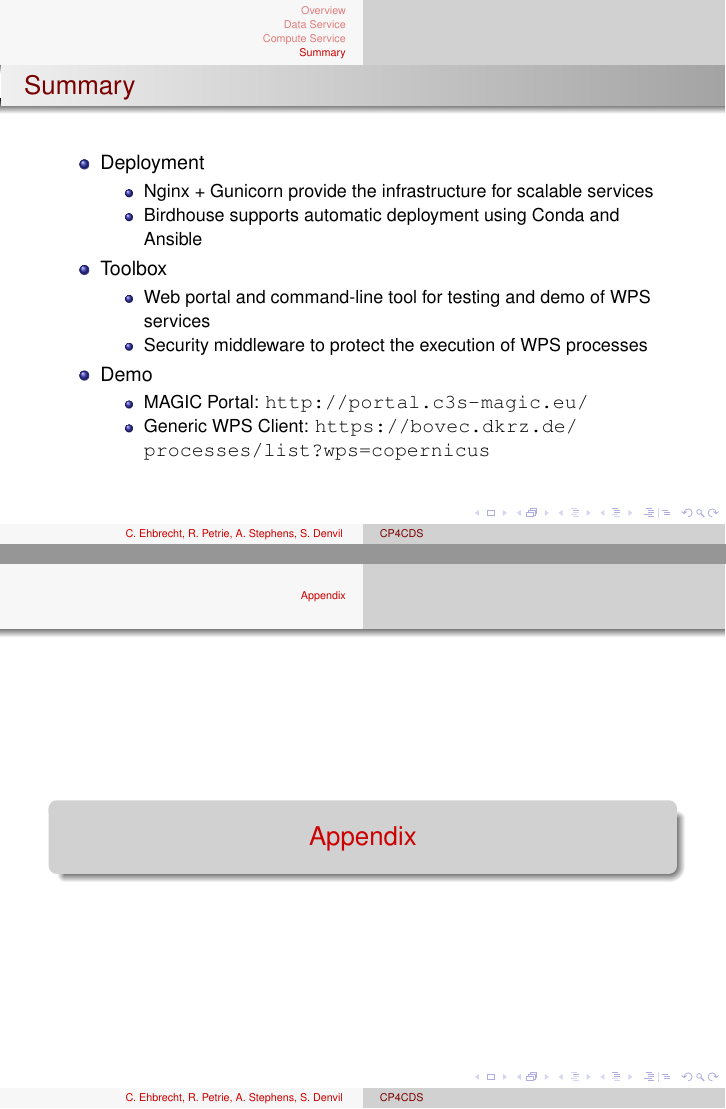
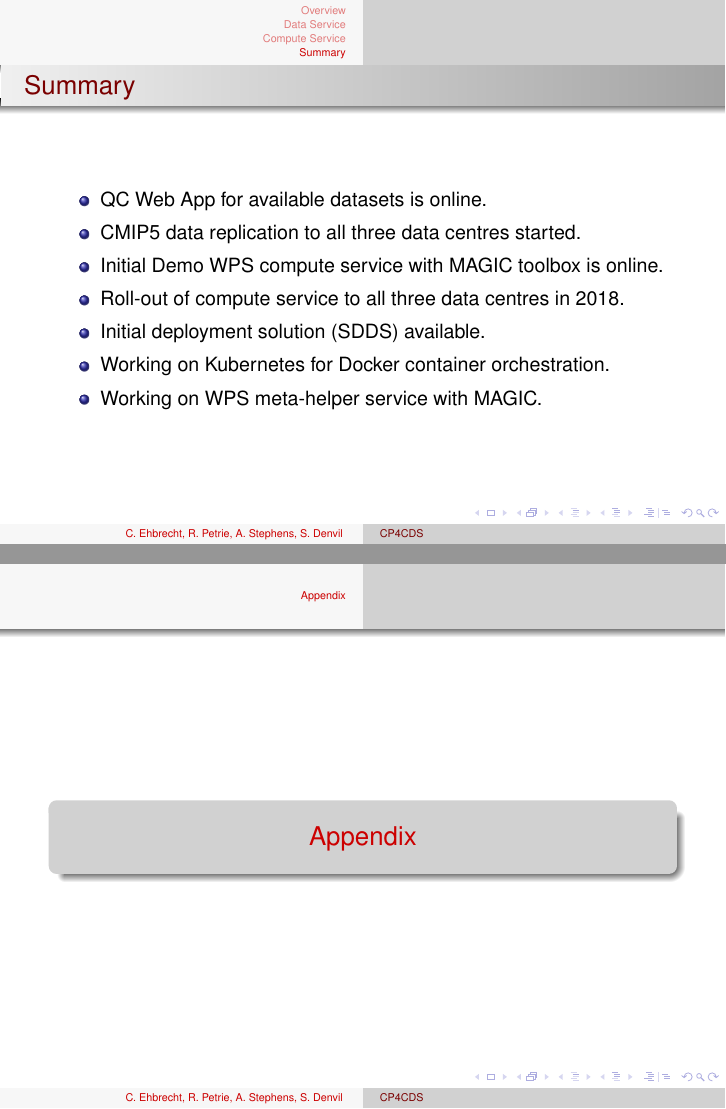
Before and after one commit to cehbrecht/cp4cds-presentation-at-knmi-feb-2018, LaTeX slides (cp4cds-for-magic.tex): pages 33 and 34 of 35, joined at a grey line. Compiled offline with pdfLaTeX.

Commit message:
update summary

```diff
--- a/cp4cds-for-magic.tex
+++ b/cp4cds-for-magic.tex
@@ -635,27 +635,15 @@ IPSL - Institute Pierre Simon Laplace
 \begin{frame}
 \frametitle<presentation>{Summary}
 
-\begin{itemize}
-
-  \item Deployment
   \begin{itemize}
-    \item Nginx + Gunicorn provide the infrastructure for scalable services
-    \item Birdhouse supports automatic deployment using Conda and Ansible
+    \item QC Web App for available datasets is online.
+    \item CMIP5 data replication to all three data centres started.
+    \item Initial Demo WPS compute service with MAGIC toolbox is online.
+    \item Roll-out of compute service to all three data centres in 2018.
+    \item Initial deployment solution (SDDS) available.
+    \item Working on Kubernetes for Docker container orchestration.
+    \item Working on WPS meta-helper service with MAGIC.
   \end{itemize}
-
-  \item{Toolbox}
-  \begin{itemize}
-    \item Web portal and command-line tool for testing and demo of WPS services
-    \item Security middleware to protect the execution of WPS processes
-  \end{itemize}
-
-  \item{Demo}
-  \begin{itemize}
-    \item MAGIC Portal: \url{http://portal.c3s-magic.eu/}
-    \item Generic WPS Client: \url{https://bovec.dkrz.de/processes/list?wps=copernicus}
-  \end{itemize}
-\end{itemize}
-
 \end{frame}
 
 % %%%%%%%%%%%%%%%%%%%%%%%%%%%%%%%%%%%%%%%%%%%%%%%%%%%%%%%%%%%%%%%%%%%%%%%%%%%%%
```
Also changed, not shown: cp4cds-for-magic.tex (5 more changed lines).
